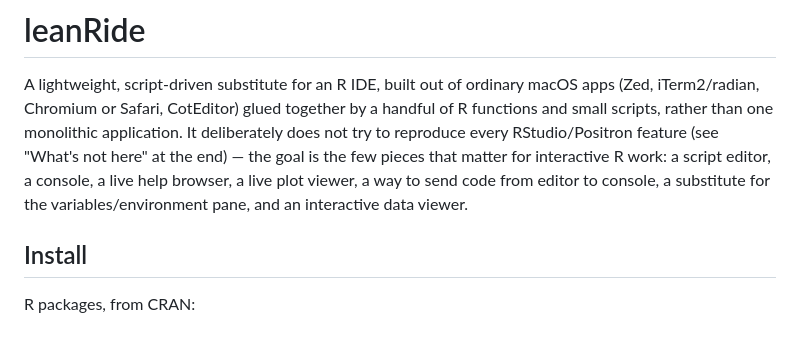
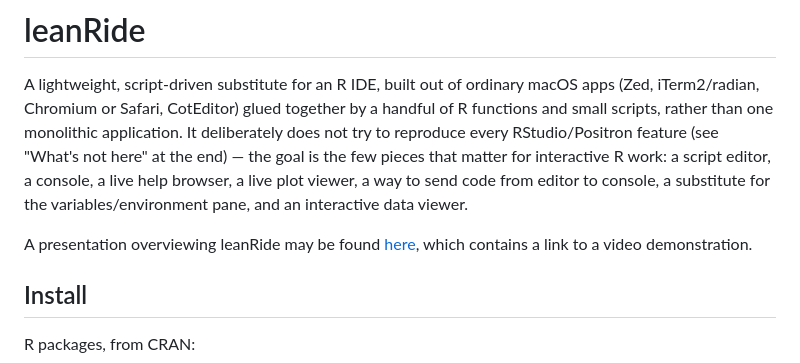
Before and after one commit to harrelfe/rscripts, a Markdown page: leanRide.md, the part around the change. GitHub-like rendering; blank space fills up the shorter version.

Commit message:
improved documentation

```diff
--- a/leanRide.md
+++ b/leanRide.md
@@ -9,6 +9,10 @@ matter for interactive R work: a script editor, a console, a live help
 browser, a live plot viewer, a way to send code from editor to console, a
 substitute for the variables/environment pane, and an interactive data
 viewer.
+
+A presentation overviewing leanRide may be found
+[here](https://hbiostat.org/talks/leanRide.html), which contains a link to
+a video demonstration.
 
 ## Install
 
```
